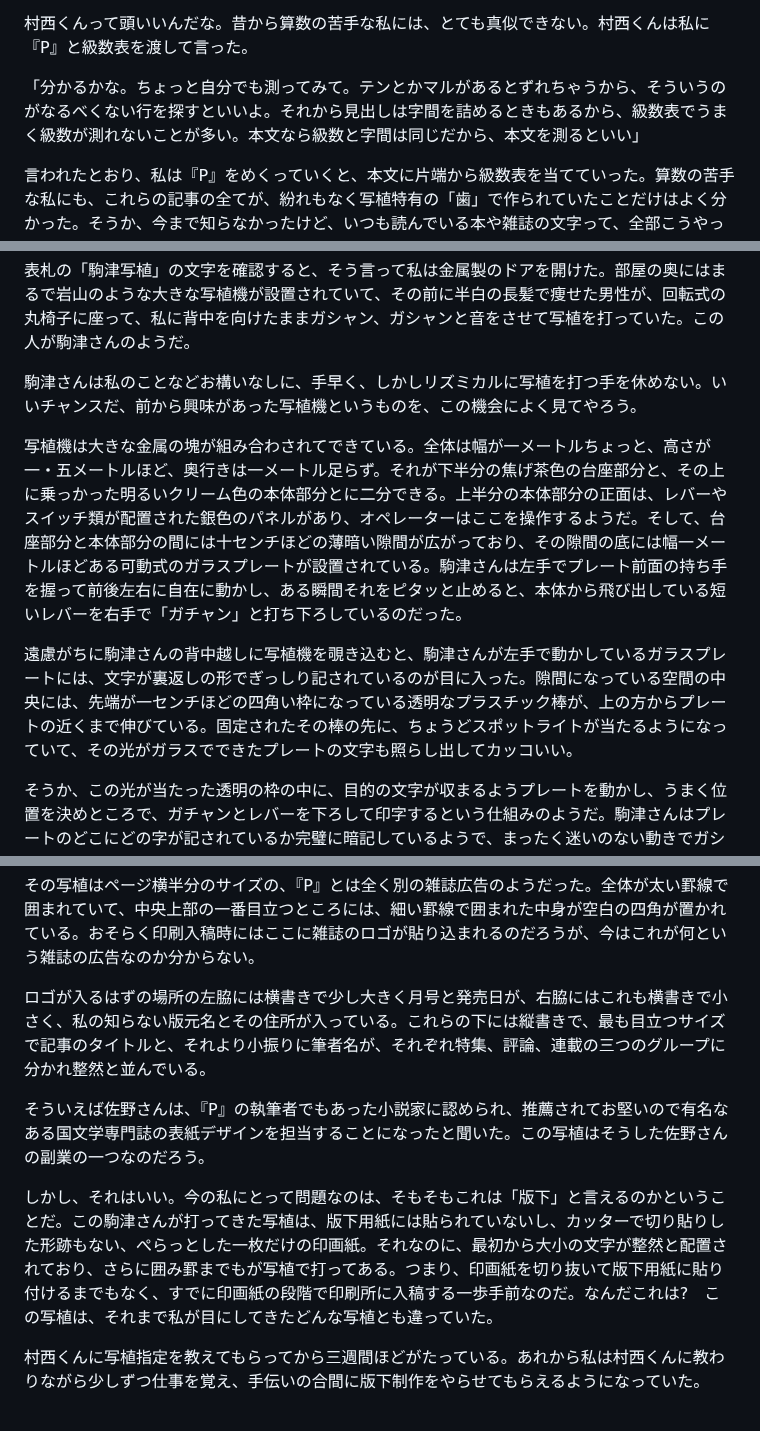
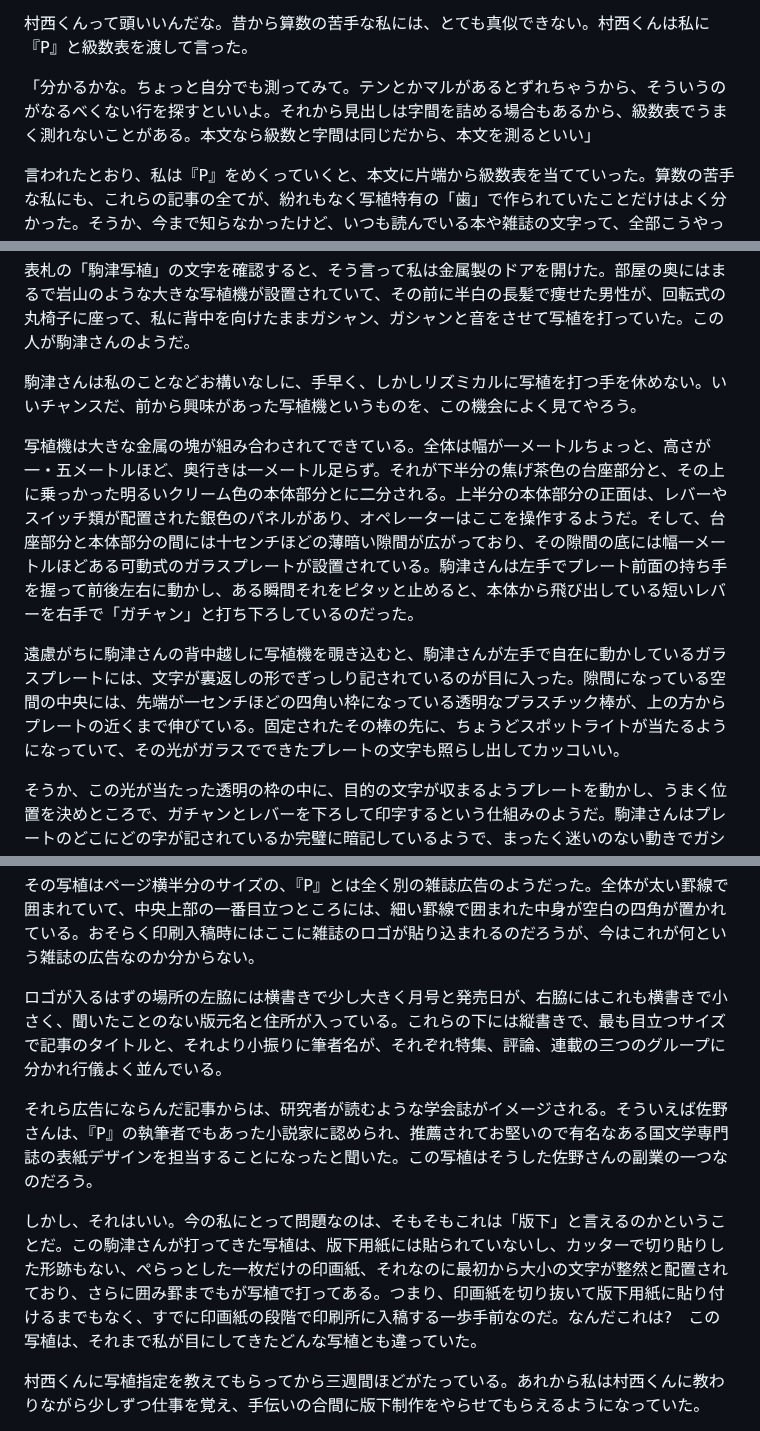
Before and after one commit to ogwata/tategumi, a Markdown page: syasyokuya.md, 3 parts joined by grey strips. Rendered like a GitHub page.

Commit message:
行儀よく並んでいる

```diff
--- a/syasyokuya.md
+++ b/syasyokuya.md
@@ -95,7 +95,7 @@ lang: 'ja'
 
 村西くんって頭いいんだな。昔から算数の苦手な私には、とても真似できない。村西くんは私に『<span style="text-combine-upright: all">P</span>』と級数表を渡して言った。
 
-「分かるかな。ちょっと自分でも測ってみて。テンとかマルがあるとずれちゃうから、そういうのがなるべくない行を探すといいよ。それから見出しは字間を詰めるときもあるから、級数表でうまく級数が測れないことが多い。本文なら級数と字間は同じだから、本文を測るといい」
+「分かるかな。ちょっと自分でも測ってみて。テンとかマルがあるとずれちゃうから、そういうのがなるべくない行を探すといいよ。それから見出しは字間を詰める場合もあるから、級数表でうまく測れないことがある。本文なら級数と字間は同じだから、本文を測るといい」
 
 言われたとおり、私は『<span style="text-combine-upright: all">P</span>』をめくっていくと、本文に片端から級数表を当てていった。算数の苦手な私にも、これらの記事の全てが、紛れもなく写植特有の「歯」で作られていたことだけはよく分かった。そうか、今まで知らなかったけど、いつも読んでいる本や雑誌の文字って、全部こうやって作られていたんだ。私はワクワクしてきた。なんか世界の作り方の秘密を教えてもらったみたいだ。だって、これさえ理解すれば自分にも本が作れるのだから。
 
@@ -161,9 +161,9 @@ lang: 'ja'
 
 駒津さんは私のことなどお構いなしに、手早く、しかしリズミカルに写植を打つ手を休めない。いいチャンスだ、前から興味があった写植機というものを、この機会によく見てやろう。
 
-写植機は大きな金属の塊が組み合わされてできている。全体は幅が一メートルちょっと、高さが一・五メートルほど、奥行きは一メートル足らず。それが下半分の焦げ茶色の台座部分と、その上に乗っかった明るいクリーム色の本体部分とに二分できる。上半分の本体部分の正面は、レバーやスイッチ類が配置された銀色のパネルがあり、オペレーターはここを操作するようだ。そして、台座部分と本体部分の間には十センチほどの薄暗い隙間が広がっており、その隙間の底には幅一メートルほどある可動式のガラスプレートが設置されている。駒津さんは左手でプレート前面の持ち手を握って前後左右に自在に動かし、ある瞬間それをピタッと止めると、本体から飛び出している短いレバーを右手で「ガチャン」と打ち下ろしているのだった。
+写植機は大きな金属の塊が組み合わされてできている。全体は幅が一メートルちょっと、高さが一・五メートルほど、奥行きは一メートル足らず。それが下半分の焦げ茶色の台座部分と、その上に乗っかった明るいクリーム色の本体部分とに二分される。上半分の本体部分の正面は、レバーやスイッチ類が配置された銀色のパネルがあり、オペレーターはここを操作するようだ。そして、台座部分と本体部分の間には十センチほどの薄暗い隙間が広がっており、その隙間の底には幅一メートルほどある可動式のガラスプレートが設置されている。駒津さんは左手でプレート前面の持ち手を握って前後左右に動かし、ある瞬間それをピタッと止めると、本体から飛び出している短いレバーを右手で「ガチャン」と打ち下ろしているのだった。
 
-遠慮がちに駒津さんの背中越しに写植機を覗き込むと、駒津さんが左手で動かしているガラスプレートには、文字が裏返しの形でぎっしり記されているのが目に入った。隙間になっている空間の中央には、先端が一センチほどの四角い枠になっている透明なプラスチック棒が、上の方からプレートの近くまで伸びている。固定されたその棒の先に、ちょうどスポットライトが当たるようになっていて、その光がガラスでできたプレートの文字も照らし出してカッコいい。
+遠慮がちに駒津さんの背中越しに写植機を覗き込むと、駒津さんが左手で自在に動かしているガラスプレートには、文字が裏返しの形でぎっしり記されているのが目に入った。隙間になっている空間の中央には、先端が一センチほどの四角い枠になっている透明なプラスチック棒が、上の方からプレートの近くまで伸びている。固定されたその棒の先に、ちょうどスポットライトが当たるようになっていて、その光がガラスでできたプレートの文字も照らし出してカッコいい。
 
 そうか、この光が当たった透明の枠の中に、目的の文字が収まるようプレートを動かし、うまく位置を決めところで、ガチャンとレバーを下ろして印字するという仕組みのようだ。駒津さんはプレートのどこにどの字が記されているか完璧に暗記しているようで、まったく迷いのない動きでガシャン、ガシャンと小気味よく印字を続けていた。
 
@@ -217,11 +217,11 @@ lang: 'ja'
 
 その写植はページ横半分のサイズの、『<span style="text-combine-upright: all">P</span>』とは全く別の雑誌広告のようだった。全体が太い罫線で囲まれていて、中央上部の一番目立つところには、細い罫線で囲まれた中身が空白の四角が置かれている。おそらく印刷入稿時にはここに雑誌のロゴが貼り込まれるのだろうが、今はこれが何という雑誌の広告なのか分からない。
 
-ロゴが入るはずの場所の左脇には横書きで少し大きく月号と発売日が、右脇にはこれも横書きで小さく、私の知らない版元名とその住所が入っている。これらの下には縦書きで、最も目立つサイズで記事のタイトルと、それより小振りに筆者名が、それぞれ特集、評論、連載の三つのグループに分かれ整然と並んでいる。
+ロゴが入るはずの場所の左脇には横書きで少し大きく月号と発売日が、右脇にはこれも横書きで小さく、聞いたことのない版元名と住所が入っている。これらの下には縦書きで、最も目立つサイズで記事のタイトルと、それより小振りに筆者名が、それぞれ特集、評論、連載の三つのグループに分かれ行儀よく並んでいる。
 
-そういえば佐野さんは、『<span style="text-combine-upright: all">P</span>』の執筆者でもあった小説家に認められ、推薦されてお堅いので有名なある国文学専門誌の表紙デザインを担当することになったと聞いた。この写植はそうした佐野さんの副業の一つなのだろう。
+それら広告にならんだ記事からは、研究者が読むような学会誌がイメージされる。そういえば佐野さんは、『<span style="text-combine-upright: all">P</span>』の執筆者でもあった小説家に認められ、推薦されてお堅いので有名なある国文学専門誌の表紙デザインを担当することになったと聞いた。この写植はそうした佐野さんの副業の一つなのだろう。
 
-しかし、それはいい。今の私にとって問題なのは、そもそもこれは「版下」と言えるのかということだ。この駒津さんが打ってきた写植は、版下用紙には貼られていないし、カッターで切り貼りした形跡もない、ぺらっとした一枚だけの印画紙。それなのに、最初から大小の文字が整然と配置されており、さらに囲み罫までもが写植で打ってある。つまり、印画紙を切り抜いて版下用紙に貼り付けるまでもなく、すでに印画紙の段階で印刷所に入稿する一歩手前なのだ。なんだこれは<span style="text-combine-upright: all">?</span>　この写植は、それまで私が目にしてきたどんな写植とも違っていた。
+しかし、それはいい。今の私にとって問題なのは、そもそもこれは「版下」と言えるのかということだ。この駒津さんが打ってきた写植は、版下用紙には貼られていないし、カッターで切り貼りした形跡もない、ぺらっとした一枚だけの印画紙、それなのに最初から大小の文字が整然と配置されており、さらに囲み罫までもが写植で打ってある。つまり、印画紙を切り抜いて版下用紙に貼り付けるまでもなく、すでに印画紙の段階で印刷所に入稿する一歩手前なのだ。なんだこれは<span style="text-combine-upright: all">?</span>　この写植は、それまで私が目にしてきたどんな写植とも違っていた。
 
 村西くんに写植指定を教えてもらってから三週間ほどがたっている。あれから私は村西くんに教わりながら少しずつ仕事を覚え、手伝いの合間に版下制作をやらせてもらえるようになっていた。
 
```
Also changed, not shown: other parts of syasyokuya.md (+3 -3 lines).
